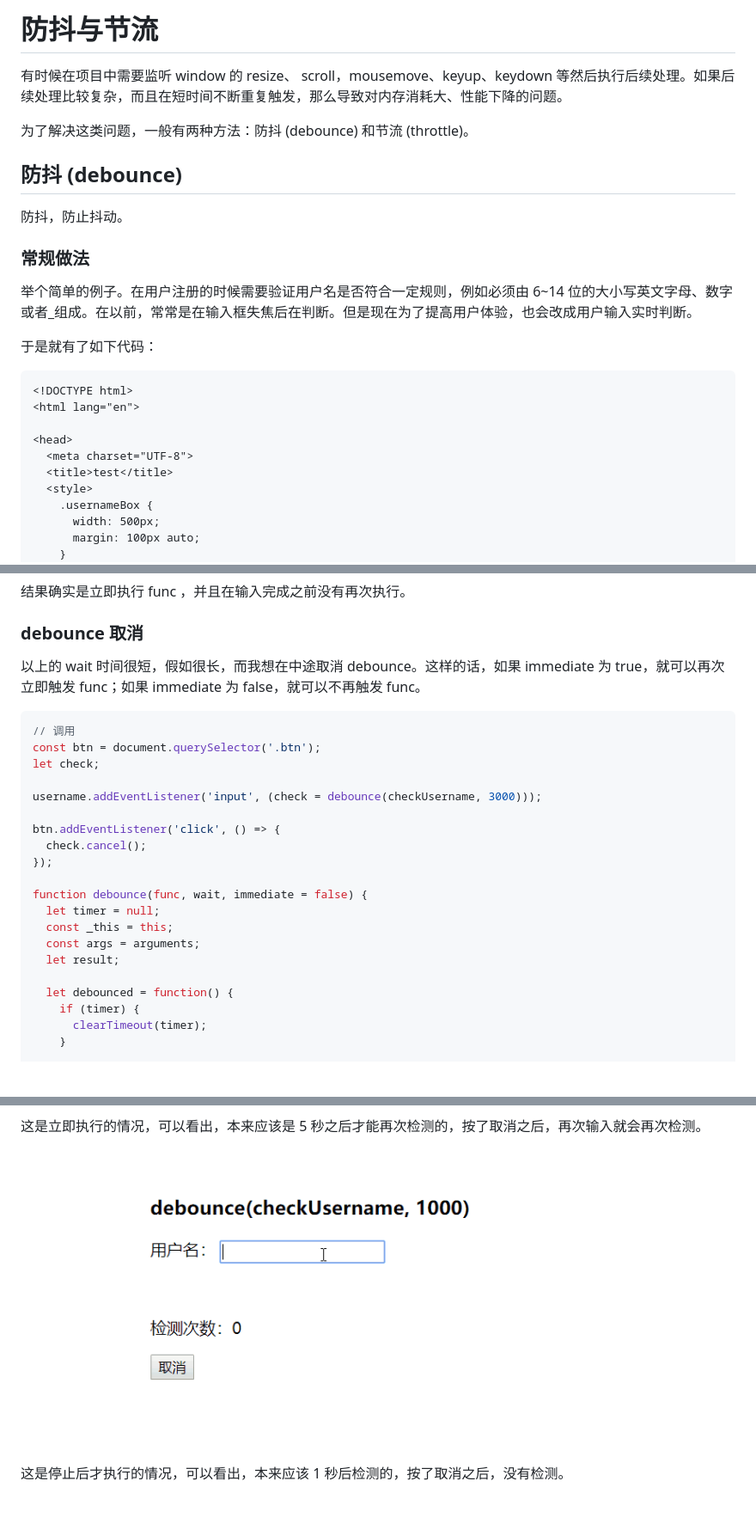
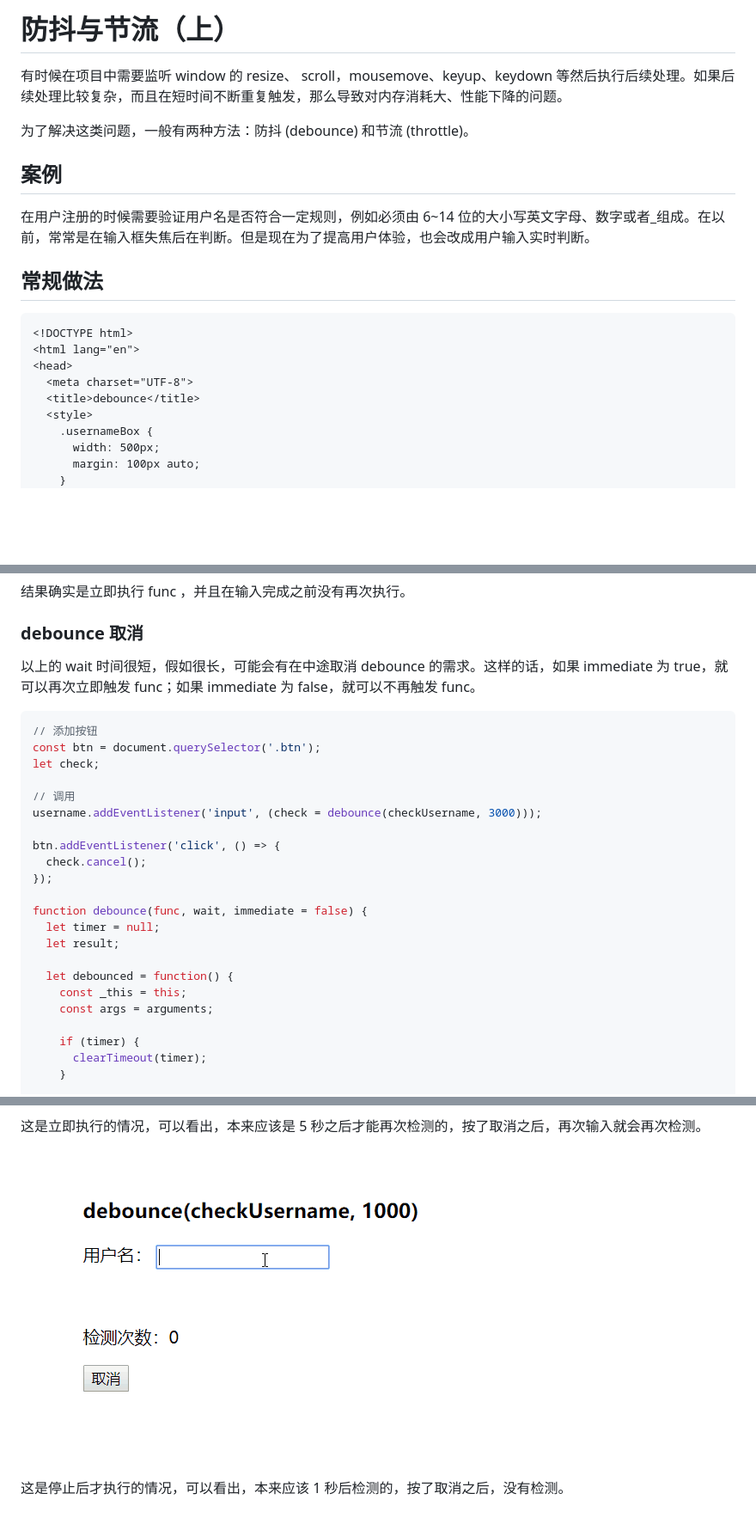
Before and after one commit to hkp1995/note, a Markdown page: JavaScript常用工具函数/防抖与节流（上）.md, 3 parts joined by grey strips. Shown: that part at 86% size. Rendered like a GitHub page; pictures changed too: JavaScript常用工具函数/assets/debounce_取消.gif; blank space fills up the shorter version.

````diff
--- a/JavaScript常用工具函数/防抖与节流.md
+++ b/JavaScript常用工具函数/防抖与节流（上）.md
@@ -1,26 +1,21 @@
-# 防抖与节流
+# 防抖与节流（上）
 
 有时候在项目中需要监听 window 的 resize、 scroll，mousemove、keyup、keydown 等然后执行后续处理。如果后续处理比较复杂，而且在短时间不断重复触发，那么导致对内存消耗大、性能下降的问题。
 
 为了解决这类问题，一般有两种方法：防抖 (debounce) 和节流 (throttle)。
 
-## 防抖 (debounce)
+## 案例
 
-防抖，防止抖动。
+在用户注册的时候需要验证用户名是否符合一定规则，例如必须由 6~14 位的大小写英文字母、数字或者\_组成。在以前，常常是在输入框失焦后在判断。但是现在为了提高用户体验，也会改成用户输入实时判断。
 
-### 常规做法
-
-举个简单的例子。在用户注册的时候需要验证用户名是否符合一定规则，例如必须由 6~14 位的大小写英文字母、数字或者\_组成。在以前，常常是在输入框失焦后在判断。但是现在为了提高用户体验，也会改成用户输入实时判断。
-
-于是就有了如下代码：
+## 常规做法
 
 ```html
 <!DOCTYPE html>
 <html lang="en">
-
 <head>
   <meta charset="UTF-8">
-  <title>test</title>
+  <title>debounce</title>
   <style>
     .usernameBox {
       width: 500px;
@@ -175,13 +174,14 @@ function debounce(func, wait, immediate = false) {
 
 ### debounce 取消
 
-以上的 wait 时间很短，假如很长，而我想在中途取消 debounce。这样的话，如果 immediate 为 true，就可以再次立即触发 func；如果 immediate 为 false，就可以不再触发 func。
+以上的 wait 时间很短，假如很长，可能会有在中途取消 debounce 的需求。这样的话，如果 immediate 为 true，就可以再次立即触发 func；如果 immediate 为 false，就可以不再触发 func。
 
 ```javascript
-// 调用
+// 添加按钮
 const btn = document.querySelector('.btn');
 let check;
 
+// 调用
 username.addEventListener('input', (check = debounce(checkUsername, 3000)));
 
 btn.addEventListener('click', () => {
@@ -190,11 +190,12 @@ btn.addEventListener('click', () => {
 
 function debounce(func, wait, immediate = false) {
   let timer = null;
-  const _this = this;
-  const args = arguments;
   let result;
 
   let debounced = function() {
+    const _this = this;
+    const args = arguments;
+
     if (timer) {
       clearTimeout(timer);
     }
````
Also changed, not shown: other parts of JavaScript常用工具函数/防抖与节流（上）.md (+15 -10 lines), JavaScript常用工具函数/防抖与节流（下）.md (added, +269 -0 lines), README.md (+2 -1 lines), JavaScript常用工具函数/assets/throttle.png (added), JavaScript常用工具函数/assets/throttle_尾部执行.gif (added), JavaScript常用工具函数/assets/throttle_常规做法.gif (added), JavaScript常用工具函数/assets/throttle_首尾都执行.gif (added), JavaScript常用工具函数/assets/throttle_首部执行.gif (added).
